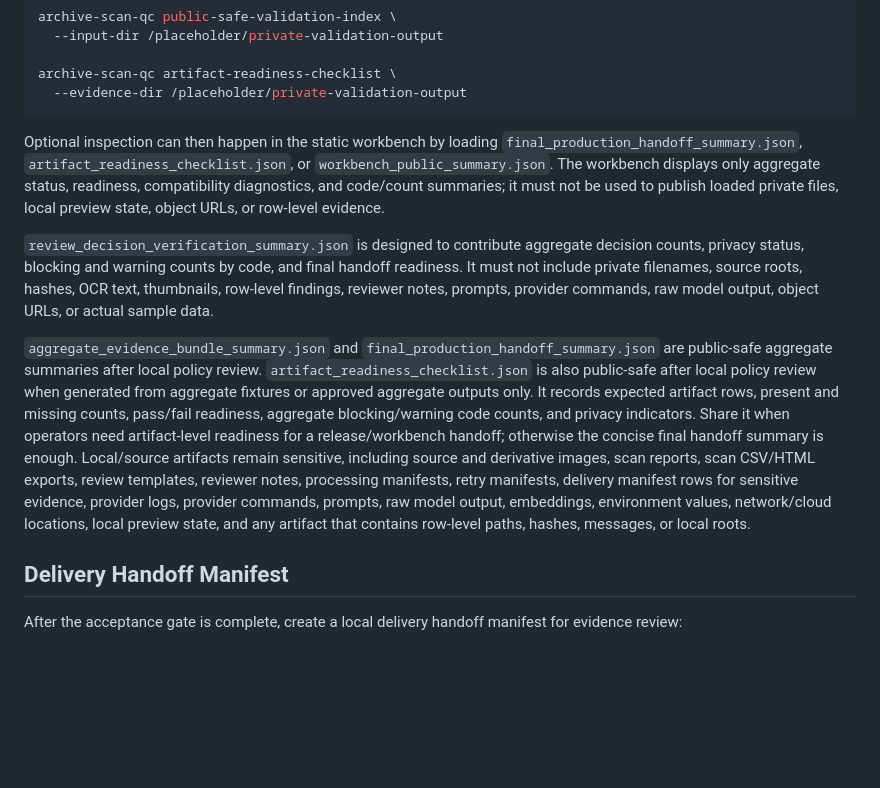
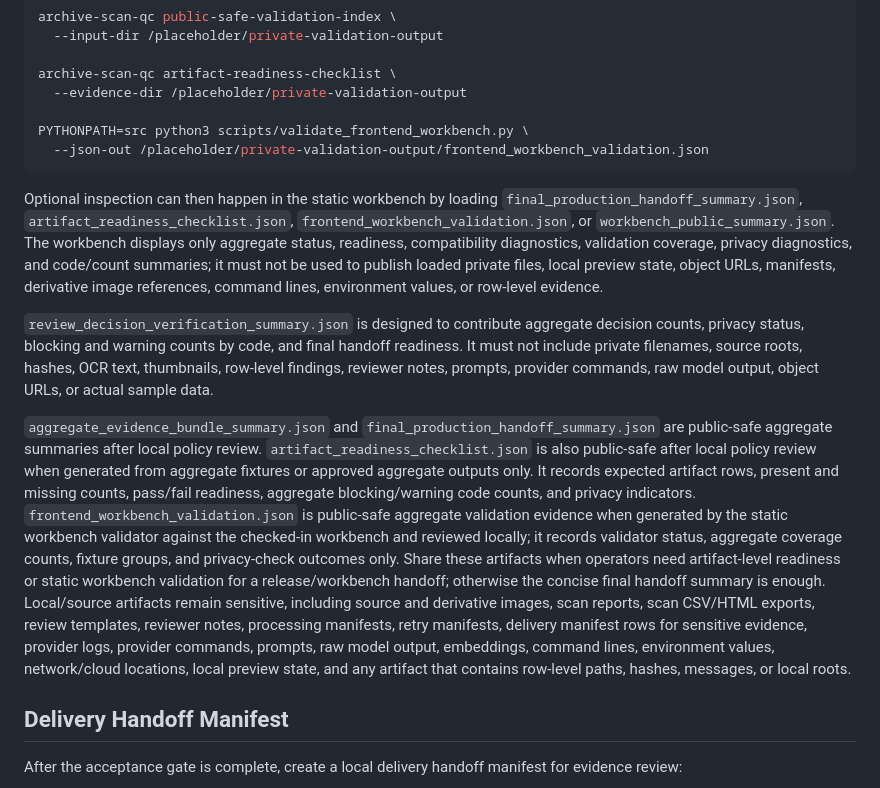
Before and after one commit to nnccli-xatm/ai4archive, a Markdown page: docs/operations-runbook.md, the part around the change. GitHub-like rendering; blank space fills up the shorter version.

````diff
--- a/docs/operations-runbook.md
+++ b/docs/operations-runbook.md
@@ -585,14 +585,19 @@ archive-scan-qc public-safe-validation-index \
 
 archive-scan-qc artifact-readiness-checklist \
   --evidence-dir /placeholder/private-validation-output
+
+PYTHONPATH=src python3 scripts/validate_frontend_workbench.py \
+  --json-out /placeholder/private-validation-output/frontend_workbench_validation.json
 ```
 
 Optional inspection can then happen in the static workbench by loading
 `final_production_handoff_summary.json`,
-`artifact_readiness_checklist.json`, or `workbench_public_summary.json`. The
-workbench displays only aggregate status, readiness, compatibility diagnostics,
+`artifact_readiness_checklist.json`, `frontend_workbench_validation.json`, or
+`workbench_public_summary.json`. The workbench displays only aggregate status,
+readiness, compatibility diagnostics, validation coverage, privacy diagnostics,
 and code/count summaries; it must not be used to publish loaded private files,
-local preview state, object URLs, or row-level evidence.
+local preview state, object URLs, manifests, derivative image references,
+command lines, environment values, or row-level evidence.
 
 `review_decision_verification_summary.json` is designed to contribute aggregate
 decision counts, privacy status, blocking and warning counts by code, and final
@@ -606,13 +611,19 @@ after local policy review. `artifact_readiness_checklist.json` is also
 public-safe after local policy review when generated from aggregate fixtures or
 approved aggregate outputs only. It records expected artifact rows, present and
 missing counts, pass/fail readiness, aggregate blocking/warning code counts,
-and privacy indicators. Share it when operators need artifact-level readiness
-for a release/workbench handoff; otherwise the concise final handoff summary is
-enough. Local/source artifacts remain sensitive, including source and
+and privacy indicators. `frontend_workbench_validation.json` is public-safe
+aggregate validation evidence when generated by the static workbench validator
+against the checked-in workbench and reviewed locally; it records validator
+status, aggregate coverage counts, fixture groups, and privacy-check outcomes
+only. Share these artifacts when operators need artifact-level readiness or
+static workbench validation for a release/workbench handoff; otherwise the
+concise final handoff summary is enough. Local/source artifacts remain
+sensitive, including source and
 derivative images, scan reports, scan CSV/HTML exports, review templates,
 reviewer notes, processing manifests, retry manifests, delivery manifest rows
 for sensitive evidence, provider logs, provider commands, prompts, raw model
-output, embeddings, environment values, network/cloud locations, local preview
+output, embeddings, command lines, environment values, network/cloud locations,
+local preview
 state, and any artifact that contains row-level paths, hashes, messages, or
 local roots.
 
````
Also changed, not shown: README.md (+13 -0 lines), docs/release-checklist.md (+23 -3 lines).
